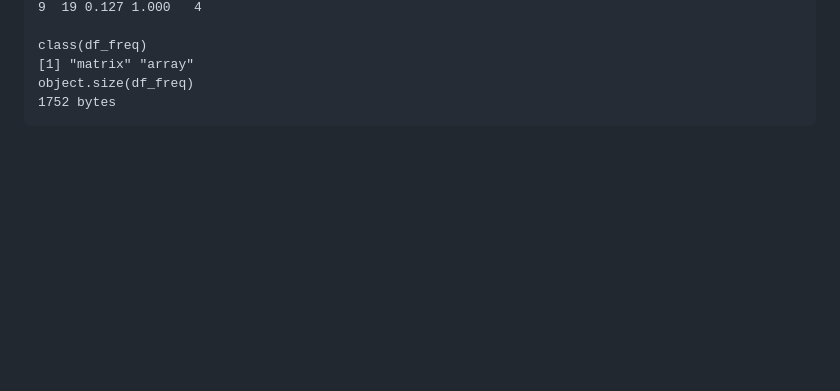
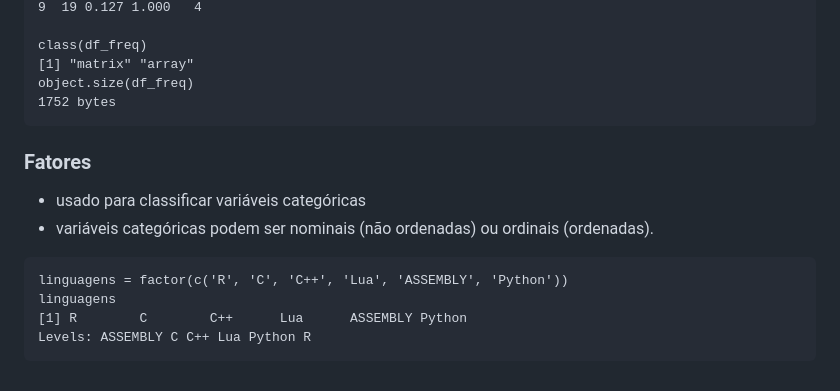
Before and after one commit to fduarte79/r, a Markdown page: conteudo/tipos.md, the part around the change. GitHub-like rendering; blank space fills up the shorter version.

````diff
--- a/conteudo/tipos.md
+++ b/conteudo/tipos.md
@@ -228,3 +228,12 @@ class(df_freq)
 object.size(df_freq)
 1752 bytes
 ```
+### Fatores
++ usado para classificar variáveis categóricas
++ variáveis categóricas podem ser nominais (não ordenadas) ou ordinais (ordenadas).
+```
+linguagens = factor(c('R', 'C', 'C++', 'Lua', 'ASSEMBLY', 'Python'))
+linguagens
+[1] R        C        C++      Lua      ASSEMBLY Python
+Levels: ASSEMBLY C C++ Lua Python R
+```
````
